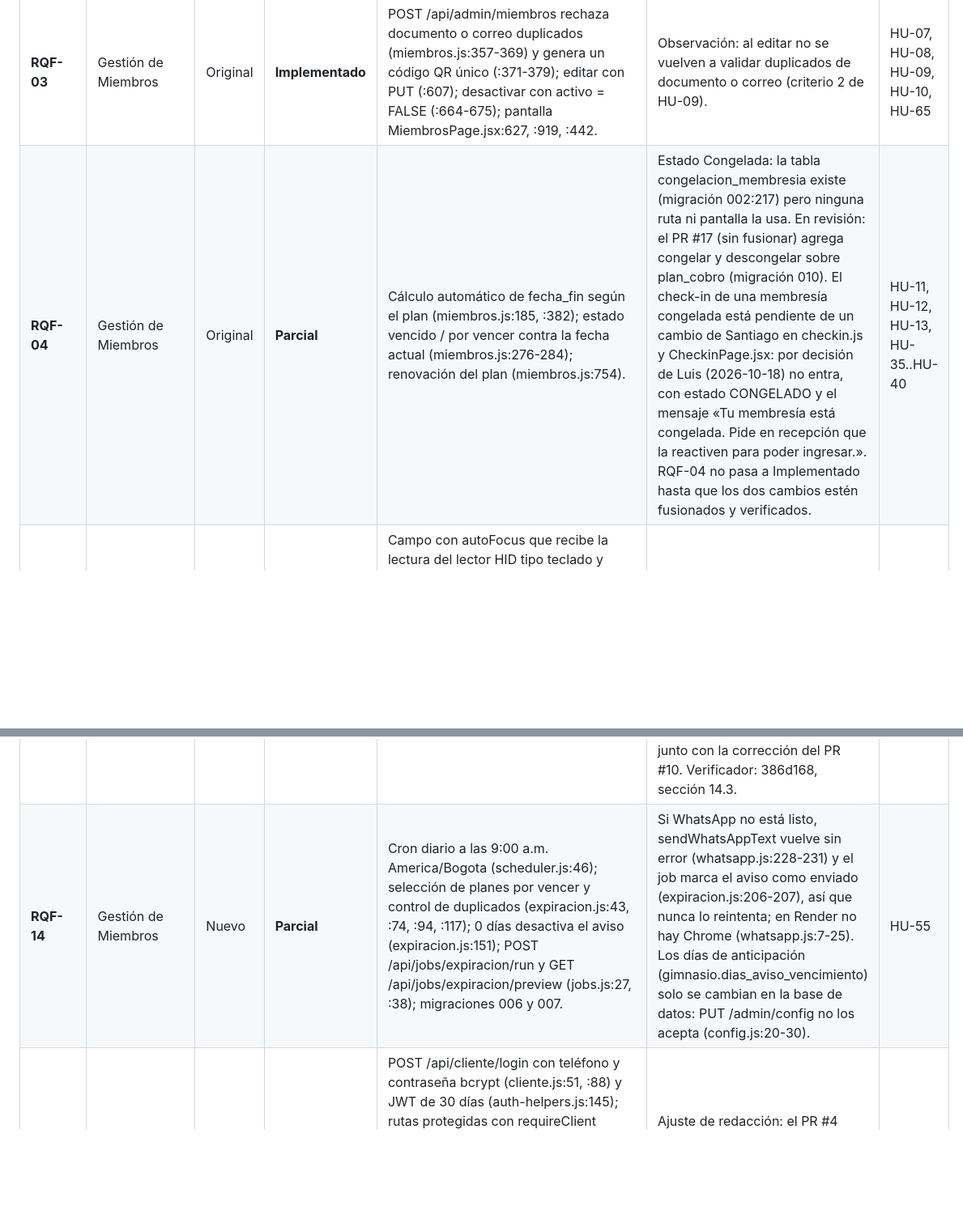
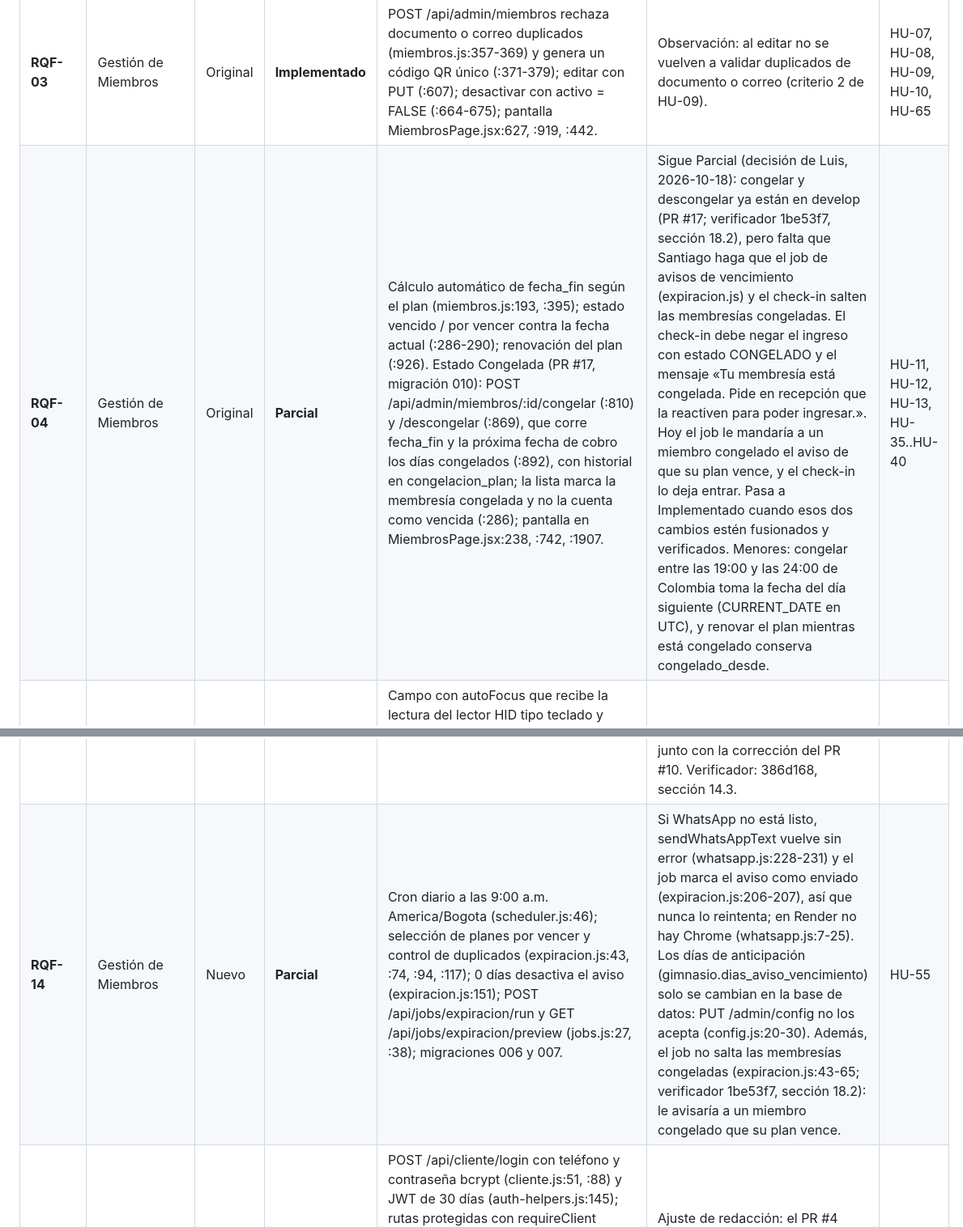
Before and after one commit to Luis140721/Proyecto_Fitloyalty, a Markdown page: docs/matriz-requisitos.md, 2 parts joined by grey strips. Shown at 81% size. GitHub-like rendering; blank space fills up the shorter version.

```diff
--- a/docs/matriz-requisitos.md
+++ b/docs/matriz-requisitos.md
@@ -31,6 +31,6 @@ Escala: **Implementado = 1**, **Parcial = 0,5** (lo principal funciona pero falt
 | **RQF-01** | Gestión de Usuarios | Original | **Parcial** | Crear (por invitación), listar personal y revocar invitaciones: staff.js:109, :198, :227, :329; aceptar la invitación crea la cuenta: staff.js:384. Roles diferenciados: authorize('admin') en staff.js:112 y miembros.js:667 frente a authorize('admin', 'receptionist') en checkin.js:57. | Editar y eliminar o desactivar cuentas de personal existentes: no hay PUT/DELETE en /api/admin/staff ni acciones en StaffPage.jsx. | HU-01, HU-02, HU-03, HU-04, HU-53 |
 | **RQF-02** | Gestión de Usuarios | Original | **Parcial** | POST /api/auth/login compara con bcrypt y emite JWT (auth.js:200, :231); cierre manual (auth.js:295, AuthContext.jsx:95); límite de 5 intentos por minuto (index.js:63, :79). | Cierre automático por inactividad (no existe en frontend ni backend). Hallazgo: el JWT del personal no expira, generarToken no aplica JWT_EXPIRES_IN (auth-helpers.js:102-113). | HU-05, HU-06 |
 | **RQF-03** | Gestión de Miembros | Original | **Implementado** | POST /api/admin/miembros rechaza documento o correo duplicados (miembros.js:357-369) y genera un código QR único (:371-379); editar con PUT (:607); desactivar con activo = FALSE (:664-675); pantalla MiembrosPage.jsx:627, :919, :442. | Observación: al editar no se vuelven a validar duplicados de documento o correo (criterio 2 de HU-09). | HU-07, HU-08, HU-09, HU-10, HU-65 |
-| **RQF-04** | Gestión de Miembros | Original | **Parcial** | Cálculo automático de fecha_fin según el plan (miembros.js:185, :382); estado vencido / por vencer contra la fecha actual (miembros.js:276-284); renovación del plan (miembros.js:754). | Estado Congelada: la tabla congelacion_membresia existe (migración 002:217) pero ninguna ruta ni pantalla la usa. En revisión: el PR #17 (sin fusionar) agrega congelar y descongelar sobre plan_cobro (migración 010). El check-in de una membresía congelada está pendiente de un cambio de Santiago en checkin.js y CheckinPage.jsx: por decisión de Luis (2026-10-18) no entra, con estado CONGELADO y el mensaje «Tu membresía está congelada. Pide en recepción que la reactiven para poder ingresar.». RQF-04 no pasa a Implementado hasta que los dos cambios estén fusionados y verificados. | HU-11, HU-12, HU-13, HU-35..HU-40 |
+| **RQF-04** | Gestión de Miembros | Original | **Parcial** | Cálculo automático de fecha_fin según el plan (miembros.js:193, :395); estado vencido / por vencer contra la fecha actual (:286-290); renovación del plan (:926). Estado Congelada (PR #17, migración 010): POST /api/admin/miembros/:id/congelar (:810) y /descongelar (:869), que corre fecha_fin y la próxima fecha de cobro los días congelados (:892), con historial en congelacion_plan; la lista marca la membresía congelada y no la cuenta como vencida (:286); pantalla en MiembrosPage.jsx:238, :742, :1907. | Sigue Parcial (decisión de Luis, 2026-10-18): congelar y descongelar ya están en develop (PR #17; verificador 1be53f7, sección 18.2), pero falta que Santiago haga que el job de avisos de vencimiento (expiracion.js) y el check-in salten las membresías congeladas. El check-in debe negar el ingreso con estado CONGELADO y el mensaje «Tu membresía está congelada. Pide en recepción que la reactiven para poder ingresar.». Hoy el job le mandaría a un miembro congelado el aviso de que su plan vence, y el check-in lo deja entrar. Pasa a Implementado cuando esos dos cambios estén fusionados y verificados. Menores: congelar entre las 19:00 y las 24:00 de Colombia toma la fecha del día siguiente (CURRENT_DATE en UTC), y renovar el plan mientras está congelado conserva congelado_desde. | HU-11, HU-12, HU-13, HU-35..HU-40 |
 | **RQF-05** | Check-in y Asistencia | Original | **Implementado** | Campo con autoFocus que recibe la lectura del lector HID tipo teclado y envía con Enter (CheckinPage.jsx:221-223, :329-331); lectura por cámara (CheckinPage.jsx:66); POST /api/admin/checkin inserta el ingreso (checkin.js:54, :167-172); fecha_hora DEFAULT CURRENT_TIMESTAMP (migración 002:100). | — | HU-14, HU-32, HU-33, HU-34 |
 | **RQF-06** | Check-in y Asistencia | Original | **Parcial** | Valida el último plan y responde VENCIDO sin registrar el ingreso (checkin.js:116-136); la pantalla muestra «Acceso denegado» (CheckinPage.jsx:133-143). | Notificar al administrador del intento bloqueado: el intento no se guarda y la campana (notificaciones.js:96-108) solo lista membresías vencidas, no accesos denegados. | HU-15 |
@@ -41,7 +41,7 @@ Escala: **Implementado = 1**, **Parcial = 0,5** (lo principal funciona pero falt
 | **RQF-11** | Gamificación | Original | **Pendiente** | La app del miembro lee hitos y su estado (cliente.js:340-381, gamificacion_screen.dart), pero ningún archivo calcula rachas ni escribe hito_miembro; los datos que existen vienen del script ConsultasDB/Poblar_Tablas.sql:384-419. | Cálculo de rachas en cada check-in, otorgar hitos, mensaje en la pantalla de check-in y configuración de hitos por el administrador. | HU-25, HU-26, HU-27, HU-47, HU-48 |
 | **RQF-12** | Gamificación | Original | **Pendiente** | La app lista los retos activos con el progreso guardado (cliente.js:392-418), pero no hay ruta ni pantalla para crear retos, el check-in no actualiza reto_miembro y no hay aviso al completar; los retos existentes vienen de ConsultasDB/Poblar_Tablas.sql:456-490. | CRUD de retos para el administrador, actualización del progreso en cada check-in y notificación al completar. | HU-28..HU-31, HU-49, HU-50 |
 | **RQF-13** | Contratos | Nuevo | **Parcial** | POST /api/admin/miembros/:id/contrato/enviar con control de gimnasio (admin-contrato.js:76-92); vista previa e historial por API (:167, :195); botón «Enviar contrato» (MiembrosPage.jsx:855-880, :1735). Desde el PR #9, sendWhatsAppText lanza un error si el módulo está apagado, el cliente no está listo, el teléfono no es válido o el envío falla (whatsapp.js:223-246), y admin-contrato.js:130-138 registra exito = false; 5 pruebas en backend/tests/whatsapp-text.test.js. | Sigue Parcial (criterio del 2026-10-18): el aviso al administrador y el registro de cada intento ya son correctos, pero tras cada reinicio del servidor el contrato no sale. admin-contrato.js:107 pregunta isWhatsAppReady() antes de enviar y el cliente se inicia de forma perezosa (whatsapp.js:146), así que responde «no autenticado» sin llegar a iniciar el cliente ni a mostrar el QR que pide escanear; solo funciona si otro flujo lo inició antes (alta de un miembro con teléfono). Arreglo: quitar esa comprobación previa (sendWhatsAppText ya lanza el error) o iniciar el cliente antes, junto con la corrección del PR #10. Verificador: 386d168, sección 14.3. | HU-54 |
-| **RQF-14** | Gestión de Miembros | Nuevo | **Parcial** | Cron diario a las 9:00 a.m. America/Bogota (scheduler.js:46); selección de planes por vencer y control de duplicados (expiracion.js:43, :74, :94, :117); 0 días desactiva el aviso (expiracion.js:151); POST /api/jobs/expiracion/run y GET /api/jobs/expiracion/preview (jobs.js:27, :38); migraciones 006 y 007. | Si WhatsApp no está listo, sendWhatsAppText vuelve sin error (whatsapp.js:228-231) y el job marca el aviso como enviado (expiracion.js:206-207), así que nunca lo reintenta; en Render no hay Chrome (whatsapp.js:7-25). Los días de anticipación (gimnasio.dias_aviso_vencimiento) solo se cambian en la base de datos: PUT /admin/config no los acepta (config.js:20-30). | HU-55 |
+| **RQF-14** | Gestión de Miembros | Nuevo | **Parcial** | Cron diario a las 9:00 a.m. America/Bogota (scheduler.js:46); selección de planes por vencer y control de duplicados (expiracion.js:43, :74, :94, :117); 0 días desactiva el aviso (expiracion.js:151); POST /api/jobs/expiracion/run y GET /api/jobs/expiracion/preview (jobs.js:27, :38); migraciones 006 y 007. | Si WhatsApp no está listo, sendWhatsAppText vuelve sin error (whatsapp.js:228-231) y el job marca el aviso como enviado (expiracion.js:206-207), así que nunca lo reintenta; en Render no hay Chrome (whatsapp.js:7-25). Los días de anticipación (gimnasio.dias_aviso_vencimiento) solo se cambian en la base de datos: PUT /admin/config no los acepta (config.js:20-30). Además, el job no salta las membresías congeladas (expiracion.js:43-65; verificador 1be53f7, sección 18.2): le avisaría a un miembro congelado que su plan vence. | HU-55 |
 | **RQF-15** | App del miembro | Nuevo | **Implementado** | POST /api/cliente/login con teléfono y contraseña bcrypt (cliente.js:51, :88) y JWT de 30 días (auth-helpers.js:145); rutas protegidas con requireClient (cliente.js:112); /qr, /membresia, /asistencia, /gamificacion y /retos (cliente.js:227, :259, :292, :340, :392); edición del perfil con PUT /api/cliente/me, que valida el correo único (cliente.js:171-225); app Flutter: login_screen.dart, qr_tab.dart, plan_tab.dart, asistencia_screen.dart, gamificacion_screen.dart, editar_perfil_screen.dart; token en FlutterSecureStorage (api_client.dart:41). | Ajuste de redacción: el PR #4 decía «rachas», que no se calculan (ver RQF-11); la app muestra hitos y retos de solo lectura. Absorbe RQF-26 (edición del perfil), que el PR #4 contaba aparte. Sin pruebas automatizadas reales (widget_test.dart es una prueba mínima). | HU-57, HU-58, HU-66 |
 | **RQF-16** | Suscripción SaaS | Nuevo | **Implementado** | TRIAL_DAYS = 14 (trial.js:17, render.yaml); el registro fija trial_ends_at (auth.js:126-138); requireActiveTrial responde 402 TRIAL_EXPIRED (trial.js:52-74) en miembros, check-in, dashboard, configuración y personal; GET /api/billing/trial-status (billing.js:19); días restantes en el panel (AdminLayout.jsx:155). | Ajuste: el PR #4 lo ponía en el módulo «Facturación», pero el sistema no cobra; se añadió el bloqueo al vencer, que sí existe. Observación: el campo «días de prueba» de ConfigPage.jsx:243-244 no tiene efecto (el trial usa TRIAL_DAYS). Comentarios desactualizados dicen 7 días (auth.js:6, :98; trial.js:7). | HU-56 |
 | **RQF-17** | Gestión de Usuarios | Nuevo | **Implementado** | POST /api/auth/forgot-password genera un código de 6 dígitos con vigencia de 15 minutos y lo envía (auth.js:304-340, email.js:289); POST /verify-reset-code (auth.js:360) y POST /reset-password con bcrypt (auth.js:399, :447); pantalla ForgotPasswordPage.jsx:121, :143, :161; límite de 3 solicitudes por minuto solo en forgot-password (index.js:68, :80). | Riesgo de seguridad: si el correo no sale (o con SHOW_DEV_CODE_IN_UI=true), la API devuelve el código en la respuesta (auth.js:337-346), así que cualquiera que sepa el correo de un usuario puede cambiarle la contraseña; además verify-reset-code y reset-password no tienen límite de intentos (ver RQNF-09). | HU-59 |
```
Also changed, not shown: other parts of docs/matriz-requisitos.md (+26 -27 lines).
